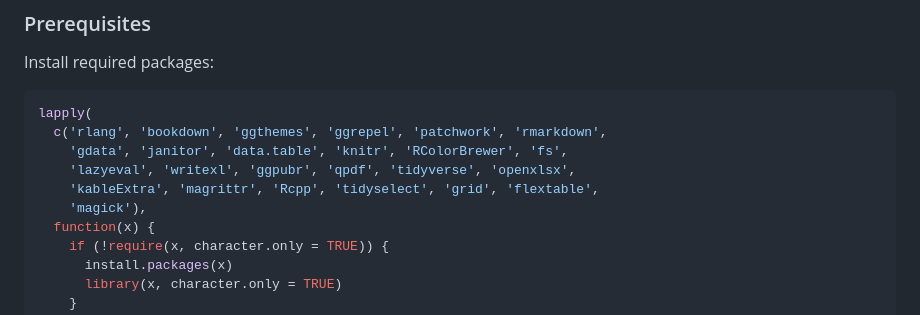
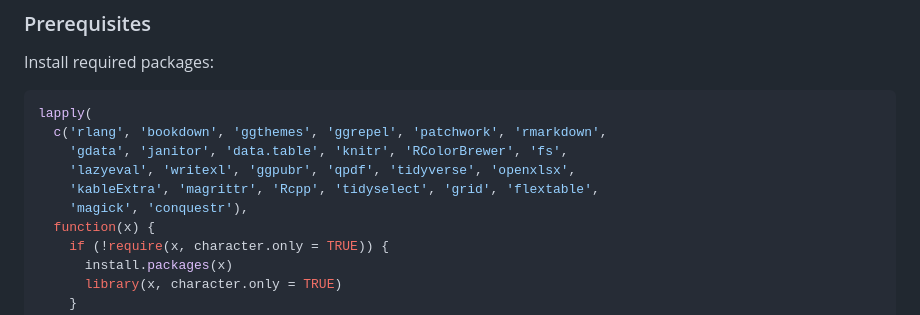
Before and after one commit to acerzhoux/RaschKit, a Markdown page: README.md, the part around the change. Rendered like a GitHub page.

Commit message:
add conquestr to pre-install packages

```diff
--- a/README.md
+++ b/README.md
@@ -14,7 +14,7 @@ lapply(
     'gdata', 'janitor', 'data.table', 'knitr', 'RColorBrewer', 'fs',
     'lazyeval', 'writexl', 'ggpubr', 'qpdf', 'tidyverse', 'openxlsx',
     'kableExtra', 'magrittr', 'Rcpp', 'tidyselect', 'grid', 'flextable',
-    'magick'),
+    'magick', 'conquestr'),
   function(x) {
     if (!require(x, character.only = TRUE)) {
       install.packages(x)
```
